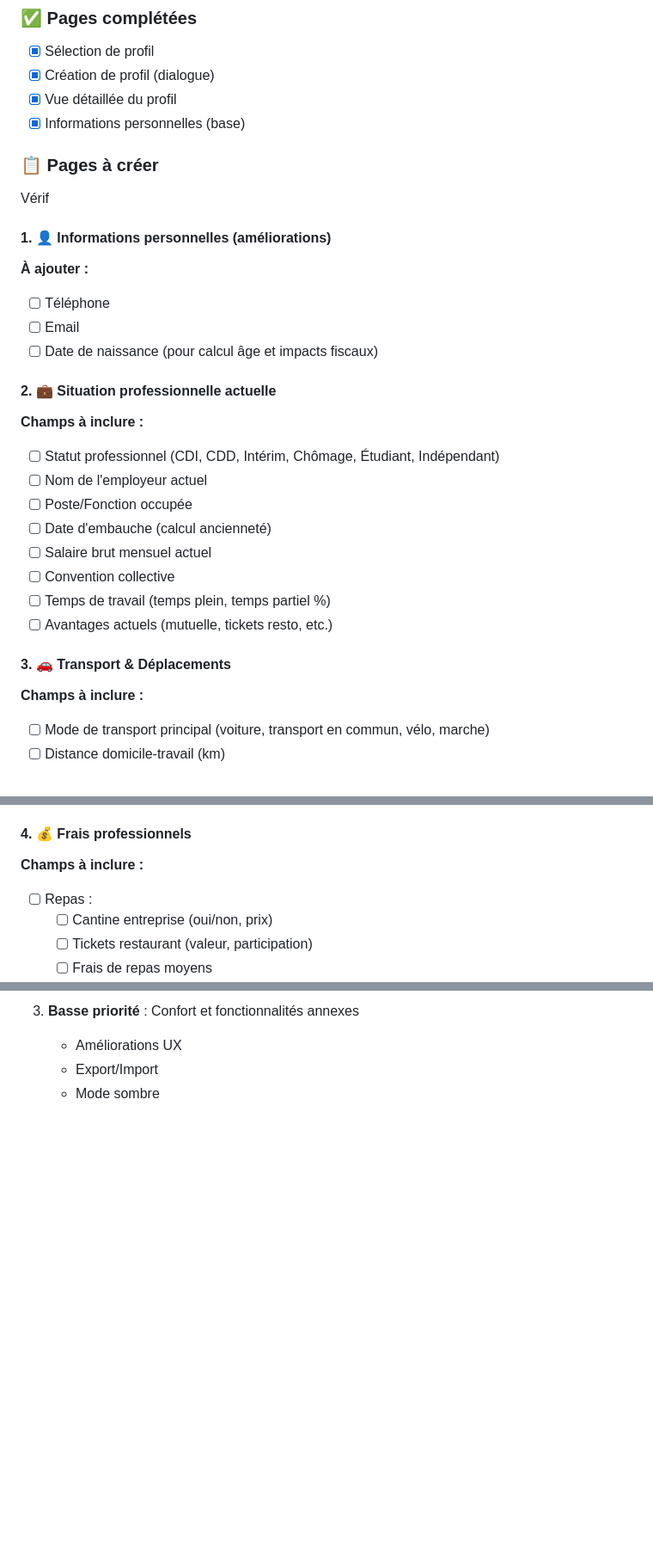
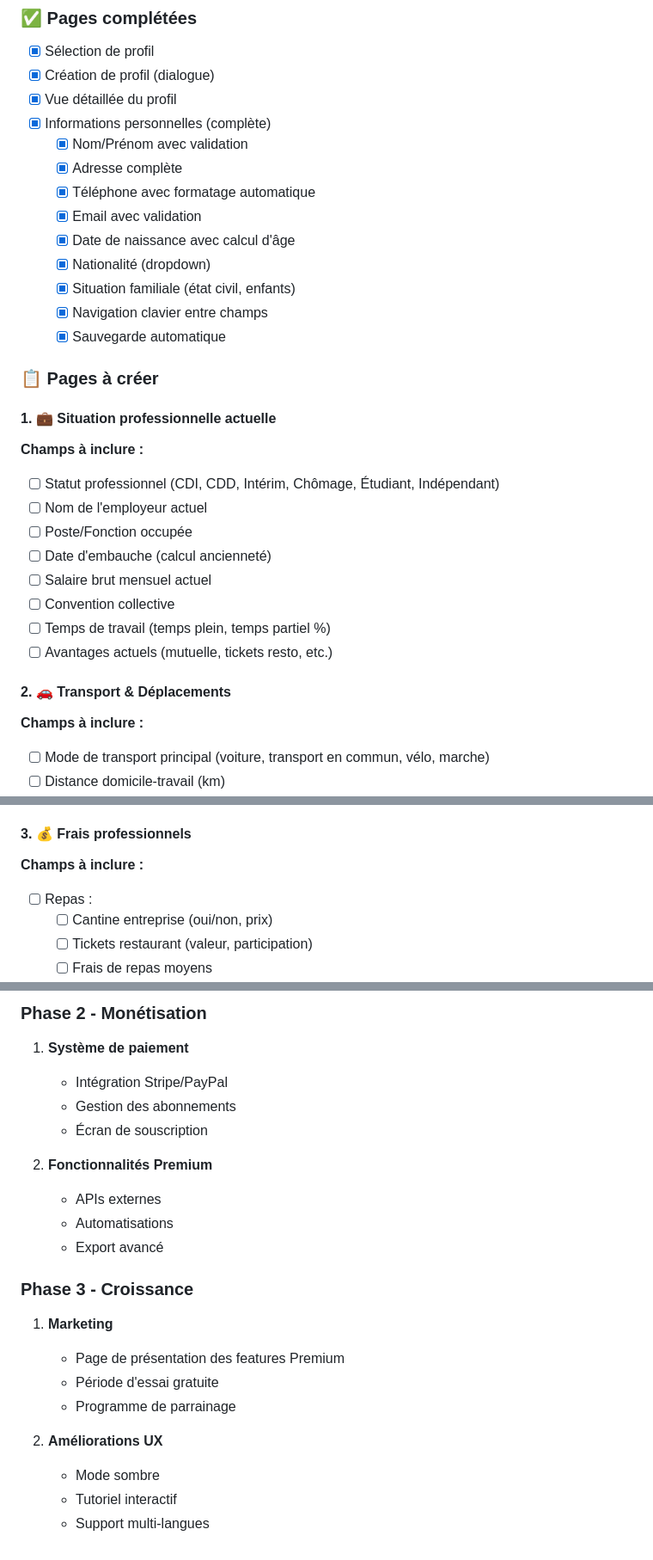
Before and after one commit to ShakaTry/job_cost, a Markdown page: ROADMAP.md, 3 parts joined by grey strips. Shown at 86% size. GitHub-like rendering; blank space fills up the shorter version.

```diff
--- a/ROADMAP.md
+++ b/ROADMAP.md
@@ -6,17 +6,20 @@
 - [x] Sélection de profil
 - [x] Création de profil (dialogue)
 - [x] Vue détaillée du profil
-- [x] Informations personnelles (base)
+- [x] Informations personnelles (complète)
+  - [x] Nom/Prénom avec validation
+  - [x] Adresse complète
+  - [x] Téléphone avec formatage automatique
+  - [x] Email avec validation
+  - [x] Date de naissance avec calcul d'âge
+  - [x] Nationalité (dropdown)
+  - [x] Situation familiale (état civil, enfants)
+  - [x] Navigation clavier entre champs
+  - [x] Sauvegarde automatique
 
 ### 📋 Pages à créer
-Vérif
-#### 1. 👤 Informations personnelles (améliorations)
-**À ajouter :**
-- [ ] Téléphone
-- [ ] Email
-- [ ] Date de naissance (pour calcul âge et impacts fiscaux)
 
-#### 2. 💼 Situation professionnelle actuelle
+#### 1. 💼 Situation professionnelle actuelle
 **Champs à inclure :**
 - [ ] Statut professionnel (CDI, CDD, Intérim, Chômage, Étudiant, Indépendant)
 - [ ] Nom de l'employeur actuel
@@ -27,7 +30,7 @@ Vérif
 - [ ] Temps de travail (temps plein, temps partiel %)
 - [ ] Avantages actuels (mutuelle, tickets resto, etc.)
 
-#### 3. 🚗 Transport & Déplacements
+#### 2. 🚗 Transport & Déplacements
 **Champs à inclure :**
 - [ ] Mode de transport principal (voiture, transport en commun, vélo, marche)
 - [ ] Distance domicile-travail (km)
@@ -43,7 +46,7 @@ Vérif
   - [ ] Participation employeur
 - [ ] Nombre de jours de présence par semaine
 
-#### 4. 💰 Frais professionnels
+#### 3. 💰 Frais professionnels
 **Champs à inclure :**
 - [ ] Repas :
   - [ ] Cantine entreprise (oui/non, prix)
@@ -110,5 +152,22 @@ Vérif
 
-3. **Basse priorité** : Confort et fonctionnalités annexes
-   - Améliorations UX
-   - Export/Import
+### Phase 2 - Monétisation
+1. **Système de paiement**
+   - Intégration Stripe/PayPal
+   - Gestion des abonnements
+   - Écran de souscription
+
+2. **Fonctionnalités Premium**
+   - APIs externes
+   - Automatisations
+   - Export avancé
+
+### Phase 3 - Croissance
+1. **Marketing**
+   - Page de présentation des features Premium
+   - Période d'essai gratuite
+   - Programme de parrainage
+
+2. **Améliorations UX**
    - Mode sombre
+   - Tutoriel interactif
+   - Support multi-langues
```
Also changed, not shown: other parts of ROADMAP.md (+48 -9 lines).
